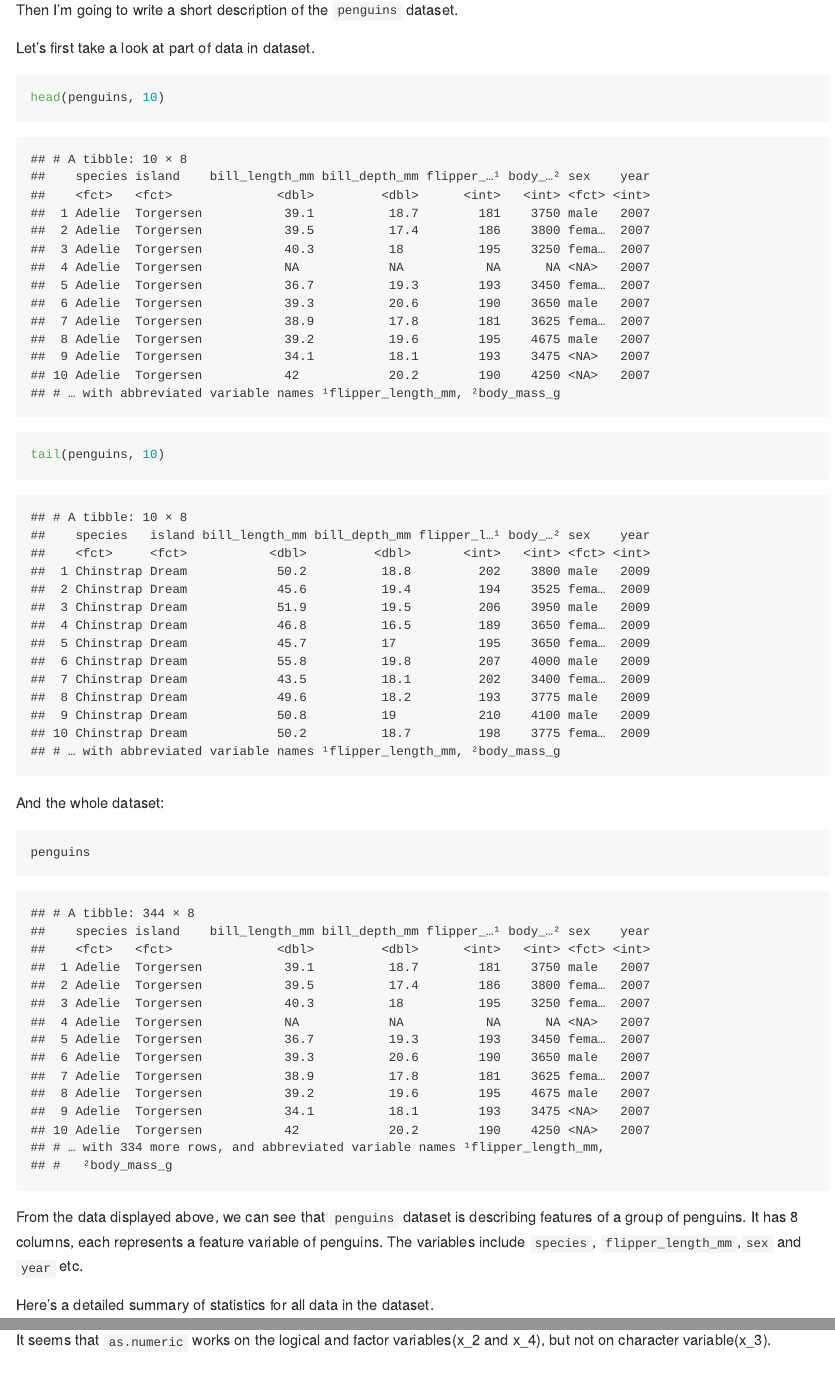
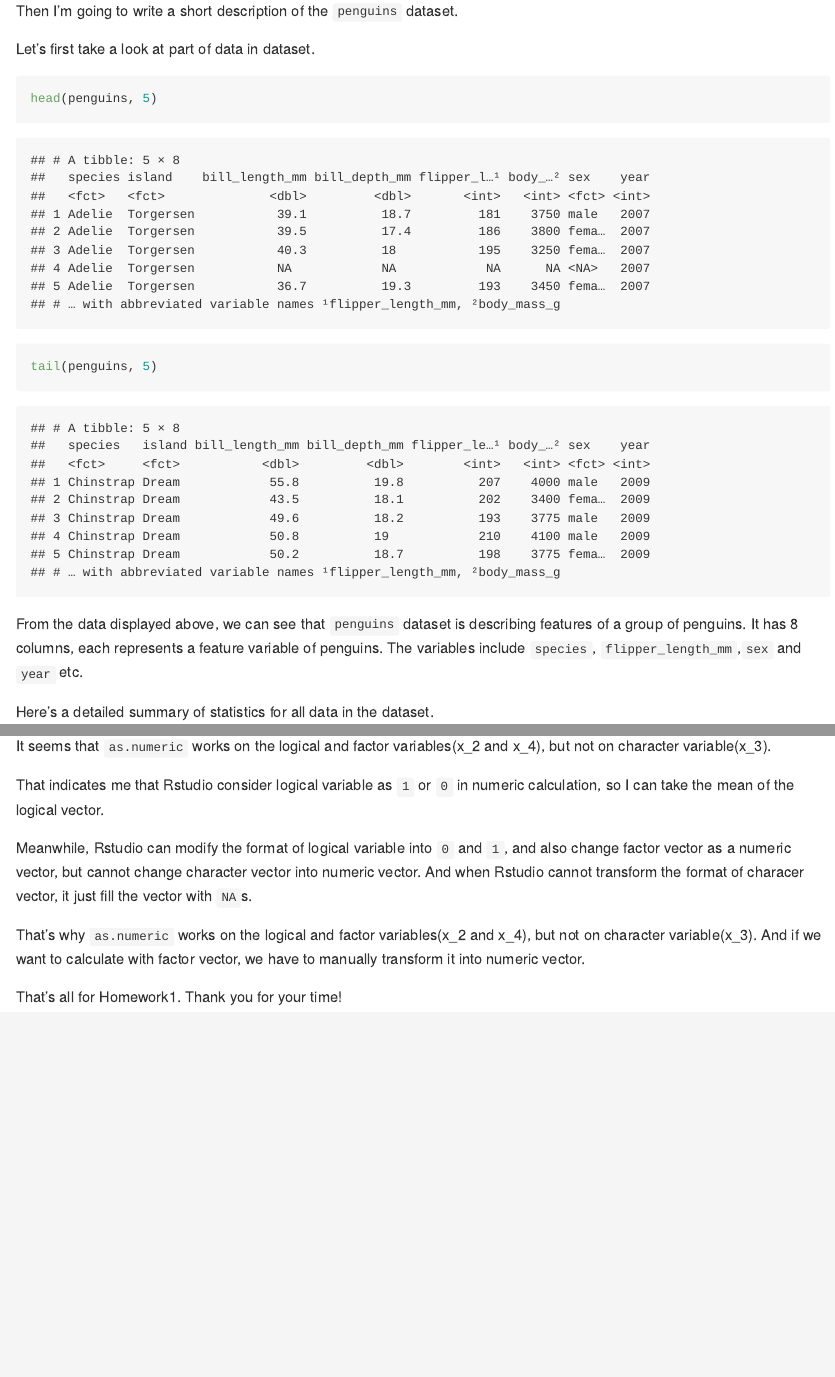
Before and after one commit to ShadowShakes/p8105_hw1_sc5154, an R Markdown document (p8105_hw1_sc5154.Rmd): the page in a window 1100 px wide, from 760 px down, and a second part further down, joined at a grey line. The pictures show the output file p8105_hw1_sc5154.md that the author committed with the source, drawn offline in the style of GitHub.

Commit message:
Revise the code to be more readable. Give description and personal explaination towards problem 2.

````diff
--- a/p8105_hw1_sc5154.Rmd
+++ b/p8105_hw1_sc5154.Rmd
@@ -25,13 +25,8 @@ Then I'm going to write a short description of the `penguins` dataset.
 
 Let's first take a look at part of data in dataset.
 ```{r}
-head(penguins, 10)
-tail(penguins, 10)
-```
-
-And the whole dataset:
-```{r}
-penguins
+head(penguins, 5)
+tail(penguins, 5)
 ```
 
 From the data displayed above, we can see that `penguins` dataset is describing features of a group of penguins. It has 8 columns, each represents a feature variable of penguins. The variables include `species`, `flipper_length_mm`,`sex` and `year` etc.
@@ -119,3 +114,12 @@ as.numeric(pull(data_vt, var = 4))
 ```
 
 It seems that `as.numeric` works on the logical and factor variables(x_2 and x_4), but not on character variable(x_3).
+
+That indicates me that Rstudio consider logical variable as `1` or `0` in numeric calculation, so I can take the mean of the logical vector.
+
+Meanwhile, Rstudio can modify the format of logical variable into `0` and `1`, and also change factor vector as a numeric vector, but cannot change character vector into numeric vector. And when Rstudio cannot transform the format of characer vector, it just fill the vector with `NA`.
+
+That's why `as.numeric` works on the logical and factor variables(x_2 and x_4), but not on character variable(x_3). And if we want to calculate with factor vector, we have to manually transform it into numeric vector.
+
+
+That's all for Homework1. Thank you for your time!
````
Also changed, not shown: p8105_hw1_sc5154.md, p8105_hw1_sc5154_files/figure-gfm/unnamed-chunk-9-1.png (added), 2 other files.
